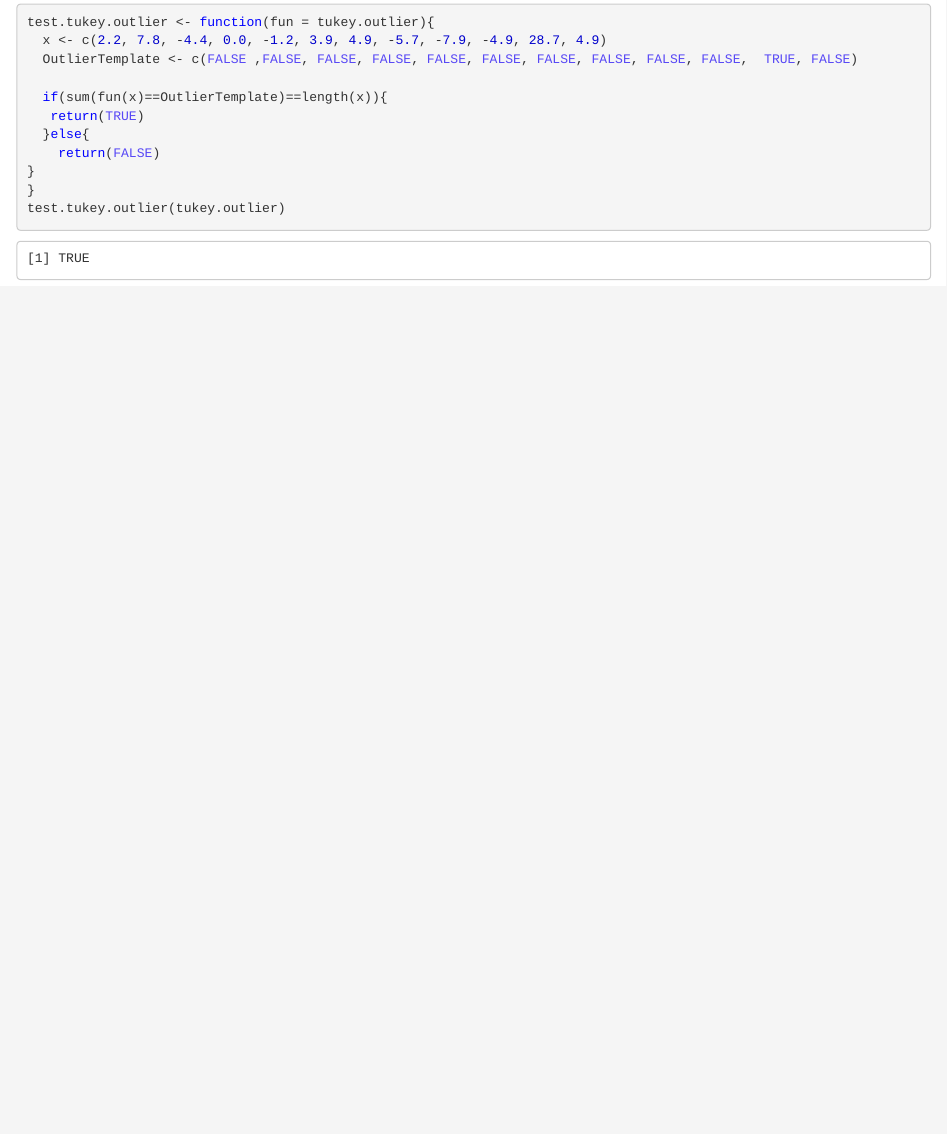
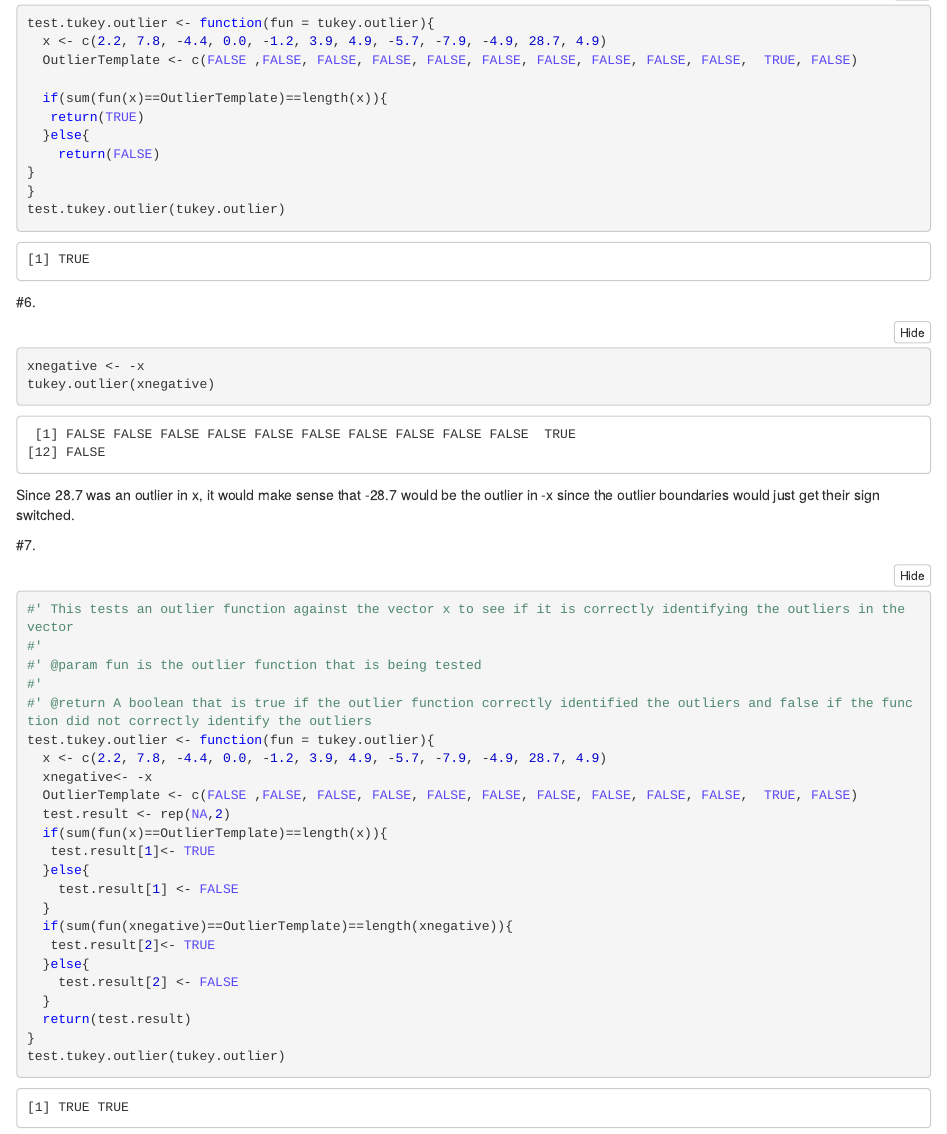
Before and after one commit to s1075803/Lab5, an R Markdown document (lab5.Rmd): the page in a window 1100 px wide, from 1730 px down. The pictures show the output file lab5.nb.html that the author committed with the source, opened offline.

Commit message:
2nd Commit to Jesse, did problems 6 and 7.

````diff
--- a/lab5.Rmd
+++ b/lab5.Rmd
@@ -79,3 +79,38 @@ test.tukey.outlier <- function(fun = tukey.outlier){
 }
 test.tukey.outlier(tukey.outlier)
 ```
+
+#6.
+
+```{r}
+xnegative <- -x
+tukey.outlier(xnegative)
+```
+Since 28.7 was an outlier in x, it would make sense that -28.7 would be the outlier in -x since the outlier boundaries would just get their sign switched.
+
+#7.
+
+```{r}
+#' This tests an outlier function against the vector x and its negative to see if it is correctly identifying the outliers in the vectors
+#'
+#' @param fun is the outlier function that is being tested
+#'
+#' @return A boolean vector that is true if the outlier function correctly identified the outliers and false if the function did not correctly identify the outliers for both x and negative x
+test.tukey.outlier <- function(fun = tukey.outlier){
+  x <- c(2.2, 7.8, -4.4, 0.0, -1.2, 3.9, 4.9, -5.7, -7.9, -4.9, 28.7, 4.9)
+  xnegative<- -x
+  OutlierTemplate <- c(FALSE ,FALSE, FALSE, FALSE, FALSE, FALSE, FALSE, FALSE, FALSE, FALSE,  TRUE, FALSE)
+  test.result <- rep(NA,2)
+  if(sum(fun(x)==OutlierTemplate)==length(x)){
+   test.result[1]<- TRUE
+  }else{
+    test.result[1] <- FALSE
+  }
+  if(sum(fun(xnegative)==OutlierTemplate)==length(xnegative)){
+   test.result[2]<- TRUE
+  }else{
+    test.result[2] <- FALSE
+  }
+  return(test.result)
+}
+```
````
Also changed, not shown: lab5.nb.html.
